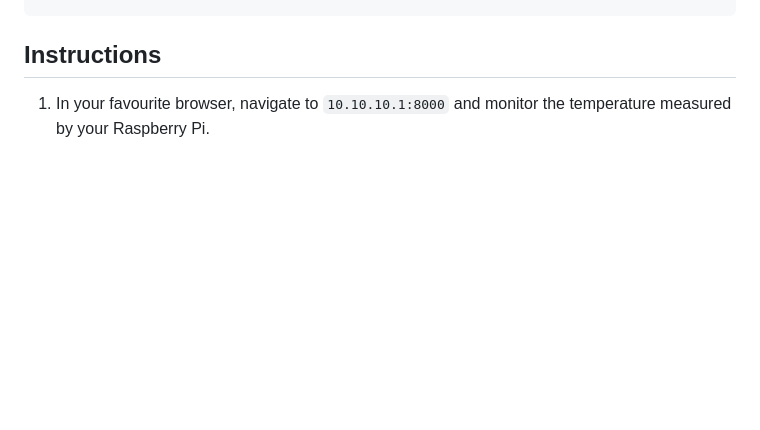
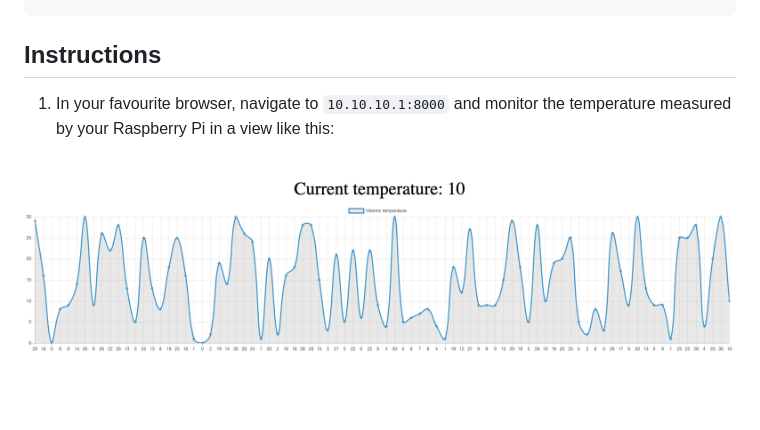
Before and after one commit to Stienvdh/iboiot1073-cisco-industrial-apis, a Markdown page: 02-iox/README.md, the part around the change. Rendered like a GitHub page; pictures changed too: 02-iox/example.png (added); blank space fills up the shorter version.

Commit message:
Image

```diff
--- a/02-iox/README.md
+++ b/02-iox/README.md
@@ -86,4 +86,6 @@ $ docker run -d --network host --device /dev/i2c-1 temperature
 
 ## Instructions
 
-1. In your favourite browser, navigate to `10.10.10.1:8000` and monitor the temperature measured by your Raspberry Pi.
+1. In your favourite browser, navigate to `10.10.10.1:8000` and monitor the temperature measured by your Raspberry Pi in a view like this:
+
+![](example.png)
```
